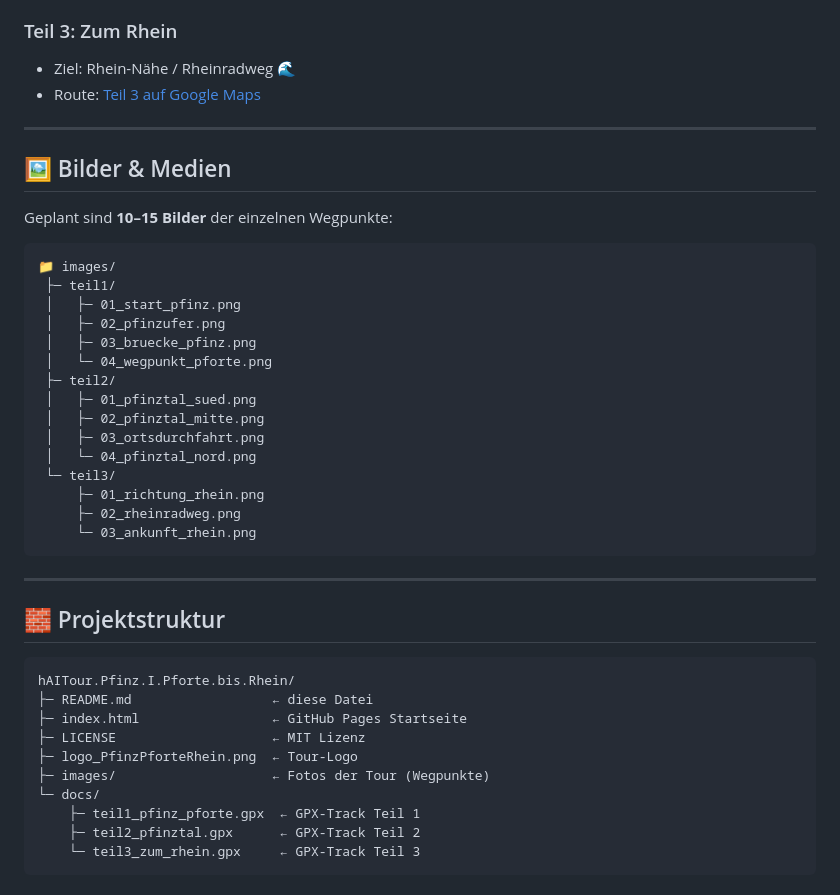
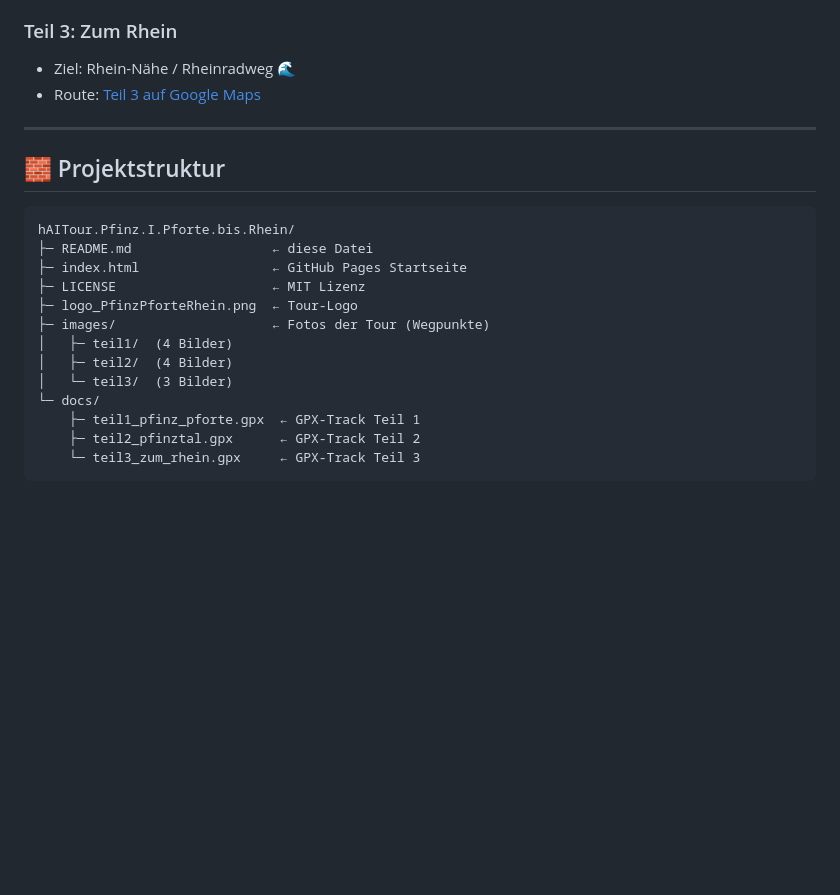
Before and after one commit to jbkunama1/hAITour.Pfinz.I.Pforte.bis.Rhein, a Markdown page: README.md, the part around one of its changes. Drawn GitHub-style; blank space fills up the shorter version.

Commit message:
📸 add: Bildgalerie in README (alle 11 Wegpunkt-Fotos)

````diff
--- a/README.md
+++ b/README.md
@@ -60,30 +151,6 @@ Die Tour ist in drei Abschnitte aufgeteilt:
 
 ---
 
-## 🖼️ Bilder & Medien
-
-Geplant sind **10–15 Bilder** der einzelnen Wegpunkte:
-
-```text
-📁 images/
- ├─ teil1/
- │   ├─ 01_start_pfinz.png
- │   ├─ 02_pfinzufer.png
- │   ├─ 03_bruecke_pfinz.png
- │   └─ 04_wegpunkt_pforte.png
- ├─ teil2/
- │   ├─ 01_pfinztal_sued.png
- │   ├─ 02_pfinztal_mitte.png
- │   ├─ 03_ortsdurchfahrt.png
- │   └─ 04_pfinztal_nord.png
- └─ teil3/
-     ├─ 01_richtung_rhein.png
-     ├─ 02_rheinradweg.png
-     └─ 03_ankunft_rhein.png
-```
-
----
-
 ## 🧱 Projektstruktur
 
 ```text
@@ -93,6 +160,9 @@ hAITour.Pfinz.I.Pforte.bis.Rhein/
 ├─ LICENSE                    ← MIT Lizenz
 ├─ logo_PfinzPforteRhein.png  ← Tour-Logo
 ├─ images/                    ← Fotos der Tour (Wegpunkte)
+│   ├─ teil1/  (4 Bilder)
+│   ├─ teil2/  (4 Bilder)
+│   └─ teil3/  (3 Bilder)
 └─ docs/
     ├─ teil1_pfinz_pforte.gpx  ← GPX-Track Teil 1
     ├─ teil2_pfinztal.gpx      ← GPX-Track Teil 2
````
Also changed, not shown: other parts of README.md (+92 -1 lines).
